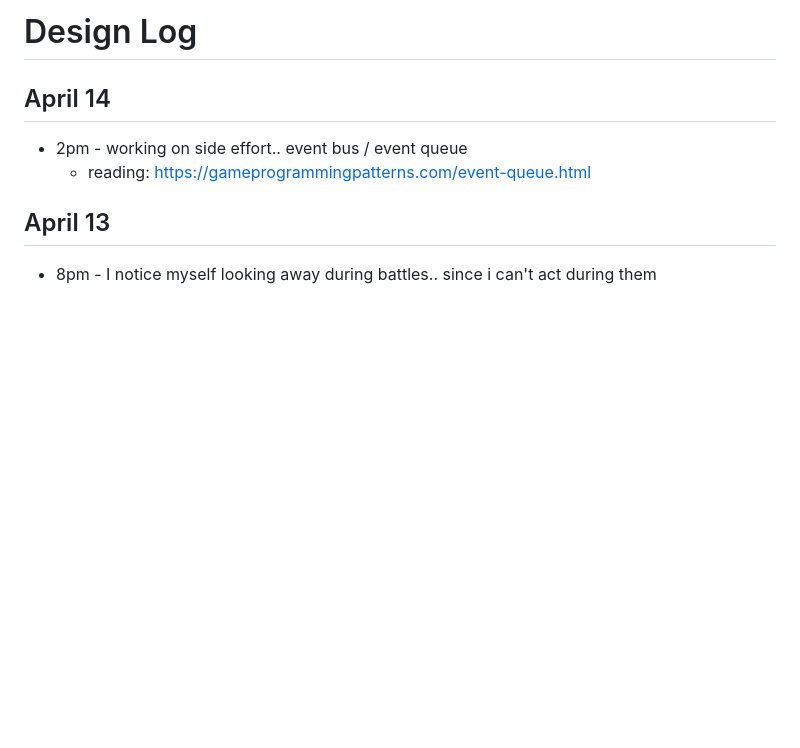
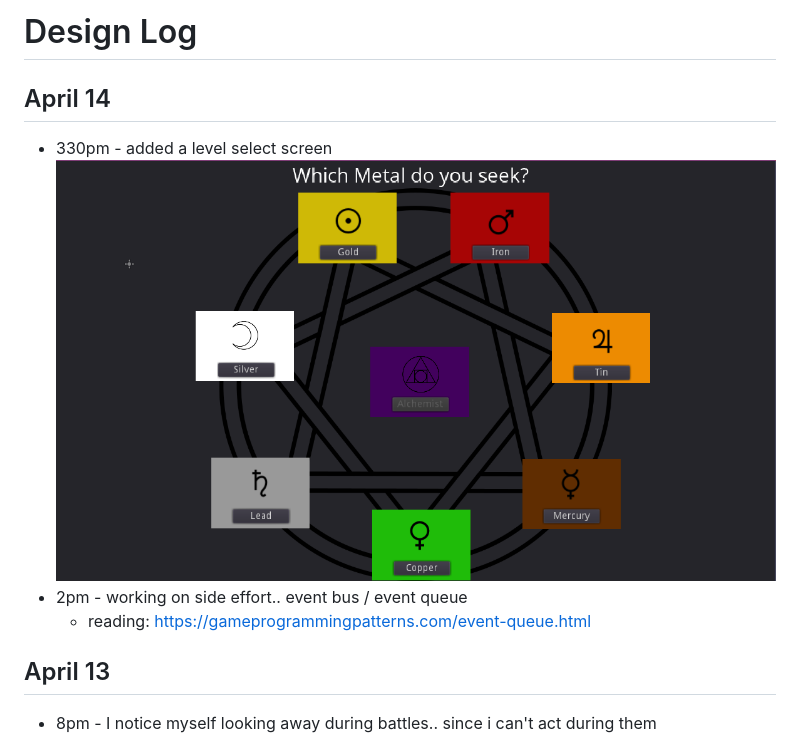
Before and after one commit to nathanleiby/gwj-32, a Markdown page: DESIGN_LOG.md, the part around the change. GitHub-like rendering; pictures changed too: 2021-04-14-15-29-36.png (added); blank space fills up the shorter version.

Commit message:
level select

```diff
--- a/DESIGN_LOG.md
+++ b/DESIGN_LOG.md
@@ -2,8 +2,11 @@
 
 ## April 14
 
+- 330pm - added a level select screen
+![](2021-04-14-15-29-36.png)
 - 2pm - working on side effort.. event bus / event queue
   - reading: https://gameprogrammingpatterns.com/event-queue.html
+
 ## April 13
 
 - 8pm - I notice myself looking away during battles.. since i can't act during them
```
Also changed, not shown: 3 other files.
